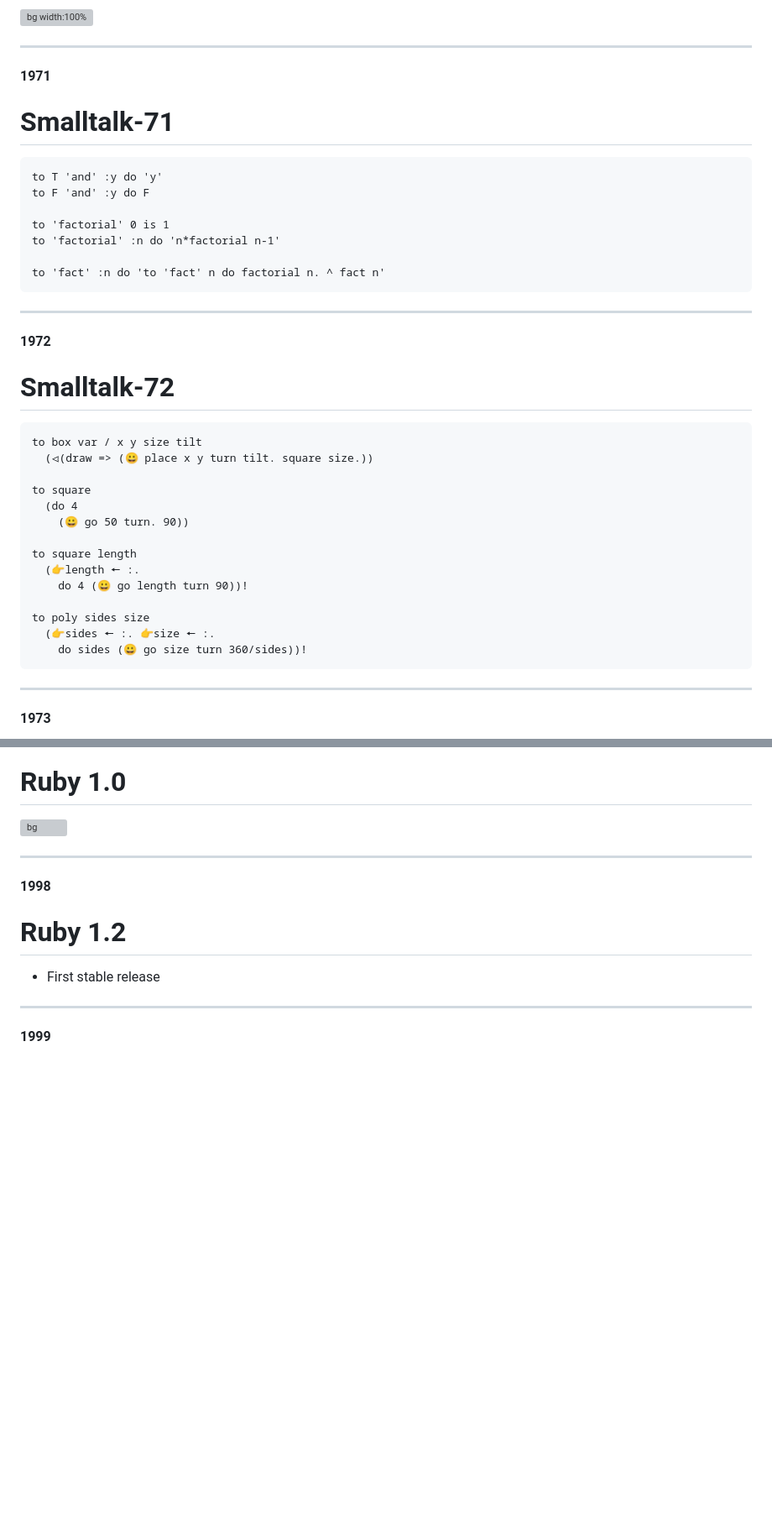
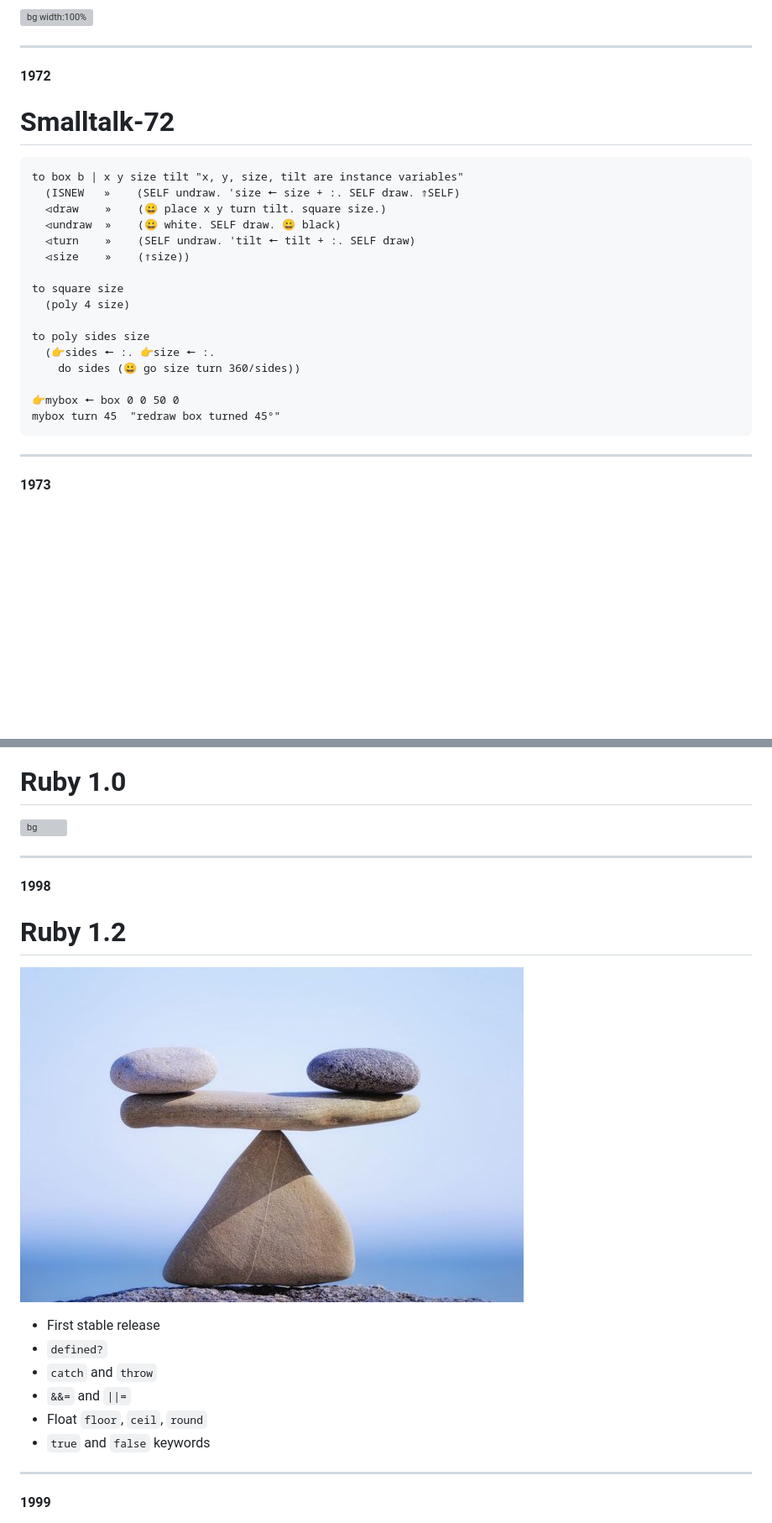
Before and after one commit to booch/presentations, a Markdown page: Fifty-Years-of-Ruby/slides.md, 2 parts joined by grey strips. Shown: that part at 84% size. Rendered like a GitHub page; pictures changed too: Fifty-Years-of-Ruby/assets/stability.jpg (added); blank space fills up the shorter version; grey boxes are pictures that could not be loaded.

```diff
--- a/Fifty-Years-of-Ruby/slides.md
+++ b/Fifty-Years-of-Ruby/slides.md
@@ -174,76 +173,52 @@ _class: title lead
 -->
 
 ---
-#### 1971
-# Smalltalk-71
-
-~~~ smalltalk-71
-to T 'and' :y do 'y'
-to F 'and' :y do F
-
-to 'factorial' 0 is 1
-to 'factorial' :n do 'n*factorial n-1'
-
-to 'fact' :n do 'to 'fact' n do factorial n. ^ fact n'
-~~~
-
-<!--
-- 1971
+#### 1972
+# Smalltalk-72
+
+~~~ smalltalk-72
+to box b | x y size tilt "x, y, size, tilt are instance variables"
+  (ISNEW   »    (SELF undraw. 'size 🠔 size + :. SELF draw. ⇑SELF)
+  ⏿draw    »    (😀 place x y turn tilt. square size.)
+  ⏿undraw  »    (😀 white. SELF draw. 😀 black)
+  ⏿turn    »    (SELF undraw. 'tilt 🠔 tilt + :. SELF draw)
+  ⏿size    »    (⇑size))
+
+to square size
+  (poly 4 size)
+
+to poly sides size
+  (👉sides 🠔 :. 👉size 🠔 :.
+    do sides (😀 go size turn 360/sides))
+
+👉mybox 🠔 box 0 0 50 0
+mybox turn 45  "redraw box turned 45°"
+~~~
+
+<!--
+- 1972
 - Hallway discussion at PARC:
     - How small could a message-based language be?
     - Alan Kay: No more than a page of code
     - Dan Ingalls: Prove it!
     - Inspired by Lisp and Simula,
         - Alan Kay wrote basic Smalltalk in 2 weeks
-    - Dan Ingalls ran with it
+    - Dan Ingalls & Adele Goldberg ran with it
 - Main ideas:
     - Everything is an object
     - Objects communicate by sending & receiving messages
     - Objects have own memory
     - Every object is an instance of a class
     - Class holds shared behavior for its instances
-
-- Primary source: http://gagne.homedns.org/~tgagne/earlyhistoryst.html
-- Primary source: https://smalltalkzoo.thechm.org/papers/EvolutionOfSmalltalk.pdf
--->
-
----
-#### 1972
-# Smalltalk-72
-
-~~~ smalltalk-72
-to box var / x y size tilt
-  (⏿(draw => (😀 place x y turn tilt. square size.))
-
-to square
-  (do 4
-    (😀 go 50 turn. 90))
-
-to square length
-  (👉length 🠔 :.
-    do 4 (😀 go length turn 90))!
-
-to poly sides size
-  (👉sides 🠔 :. 👉size 🠔 :.
-    do sides (😀 go size turn 360/sides))!
-~~~
-
-<!--
-- Smalltalk-72
-    - Adele Goldberg
-    - Dan Ingalls
-- Already had:
-    - Classes
-    - Instance variables
-    - Message-passing
 - Some notes:
     - `to` is equivalent to Ruby's `def`
     - 😀 was called smiley
         - 😀 is instance of turtle class
     - Looks a bit Lispy with the nested parens
     - This is 100% accurate UTF transliteration
-------
-
+
+- Primary source: http://gagne.homedns.org/~tgagne/earlyhistoryst.html
+- Primary source: https://smalltalkzoo.thechm.org/papers/EvolutionOfSmalltalk.pdf
 - Primary source: https://smalltalkzoo.thechm.org/papers/Smalltalk72_Manual.pdf
 - Source: https://smalltalkzoo.thechm.org/papers/EvolutionOfSmalltalk.pdf
 -->
@@ -581,8 +552,19 @@ keiju> Well. Ruby is also good.
 ---
 #### 1998
 # Ruby 1.2
+![bg opacity:.6](assets/stability.jpg)
 
 - First stable release
+- `defined?`
+- `catch` and `throw`
+- `&&=` and `||=`
+- Float `floor`, `ceil`, `round`
+- `true` and `false` keywords
+
+<!--
+- Primary source: https://github.com/github/ruby-thecodeshop/blob/v1_2_stable/ChangeLog
+- Image credit: https://www.online-therapy.com/blog/borderline-personality-disorder-vs-stability-life/
+-->
 
 ---
 <!-- _class: dark -->
```
Also changed, not shown: other parts of Fifty-Years-of-Ruby/slides.md (+154 -55 lines), Fifty-Years-of-Ruby/README.md (+27 -18 lines), Fifty-Years-of-Ruby/cut-slides.md (+18 -0 lines), 3 other files.
